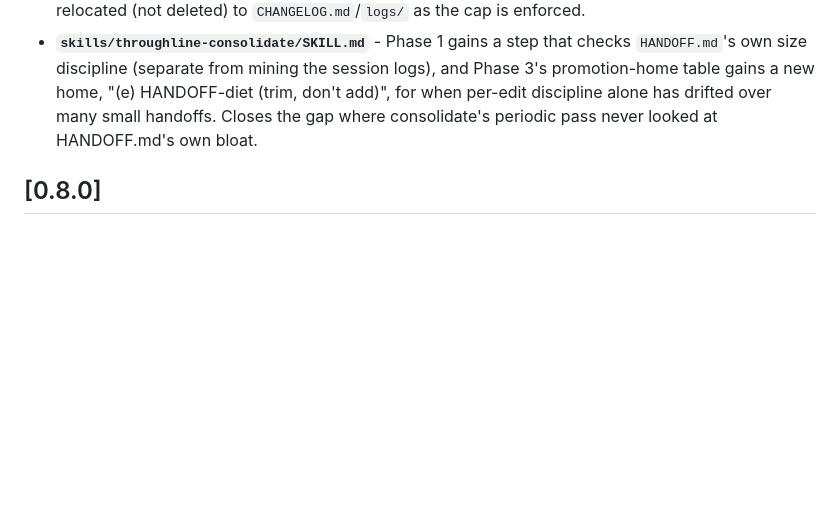
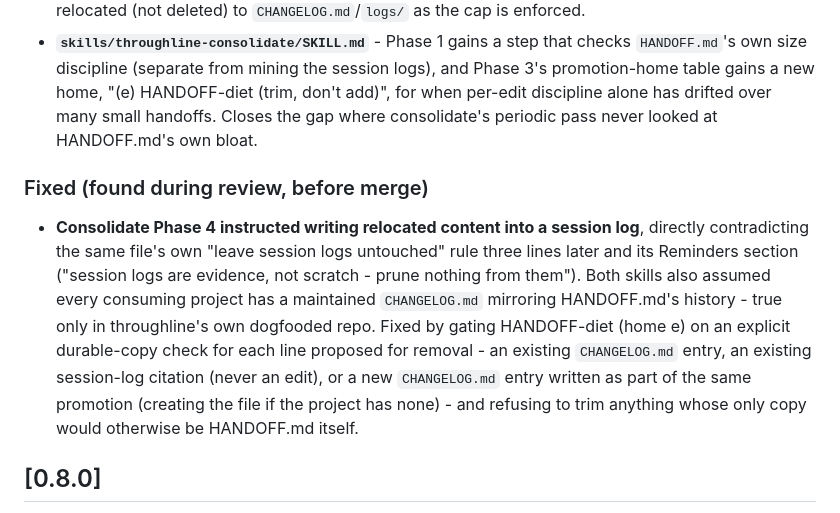
Before and after one commit to dynamic/throughline, a Markdown page: CHANGELOG.md, the part around the change. Rendered like a GitHub page; blank space fills up the shorter version.

Commit message:
docs: record the review-fix in CHANGELOG.md per this repo's own convention
Every prior release entry documents pre-merge review catches under a
"Fixed (found during review, before merge)" subsection; the v0.9.0 entry
was missing its own.

Co-Authored-By: Claude Opus 5 <noreply@anthropic.com>
Claude-Session: https://claude.ai/code/session_01T6GXEh18CdUHYzpirkoyVv

```diff
--- a/CHANGELOG.md
+++ b/CHANGELOG.md
@@ -27,6 +27,20 @@ behavior change, verified by the unchanged assertion suite plus shellcheck.
   (trim, don't add)", for when per-edit discipline alone has drifted over many
   small handoffs. Closes the gap where consolidate's periodic pass never
   looked at HANDOFF.md's own bloat.
+
+### Fixed (found during review, before merge)
+- **Consolidate Phase 4 instructed writing relocated content into a session
+  log**, directly contradicting the same file's own "leave session logs
+  untouched" rule three lines later and its Reminders section ("session logs
+  are evidence, not scratch - prune nothing from them"). Both skills also
+  assumed every consuming project has a maintained `CHANGELOG.md` mirroring
+  HANDOFF.md's history - true only in throughline's own dogfooded repo. Fixed
+  by gating HANDOFF-diet (home e) on an explicit durable-copy check for each
+  line proposed for removal - an existing `CHANGELOG.md` entry, an existing
+  session-log citation (never an edit), or a new `CHANGELOG.md` entry written
+  as part of the same promotion (creating the file if the project has none) -
+  and refusing to trim anything whose only copy would otherwise be HANDOFF.md
+  itself.
 
 ## [0.8.0]
 
```
